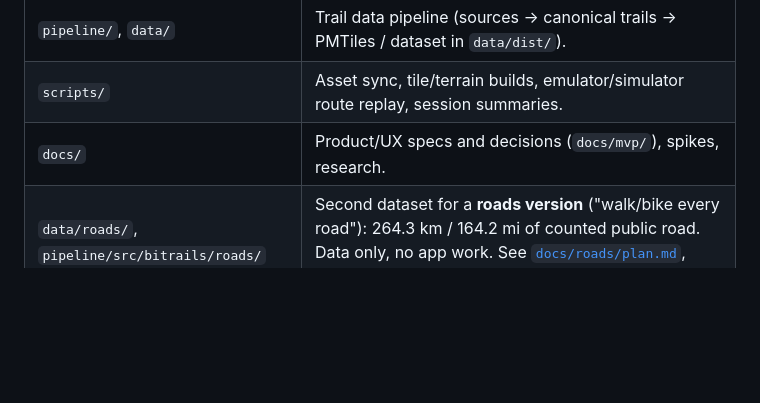
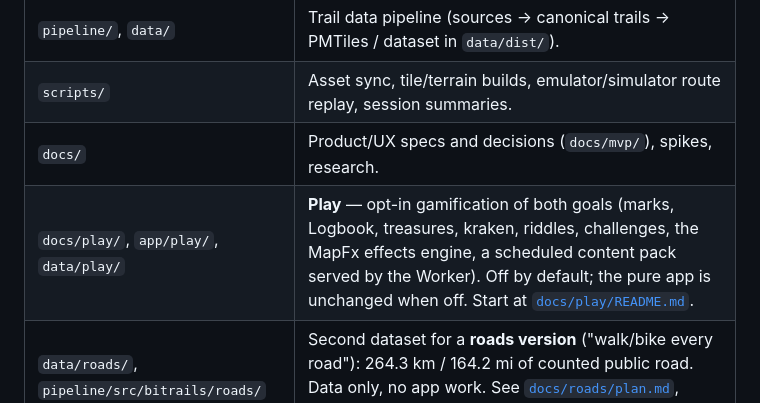
Before and after one commit to SloopWorks/bainbridge-trails, a Markdown page: README.md, the part around the change. Drawn GitHub-style; blank space fills up the shorter version.

```diff
--- a/README.md
+++ b/README.md
@@ -10,6 +10,7 @@ trail sections you cover, and tracks completion per trail and for the whole isla
 | `pipeline/`, `data/` | Trail data pipeline (sources → canonical trails → PMTiles / dataset in `data/dist/`). |
 | `scripts/` | Asset sync, tile/terrain builds, emulator/simulator route replay, session summaries. |
 | `docs/` | Product/UX specs and decisions (`docs/mvp/`), spikes, research. |
+| `docs/play/`, `app/play/`, `data/play/` | **Play** — opt-in gamification of both goals (marks, Logbook, treasures, kraken, riddles, challenges, the MapFx effects engine, a scheduled content pack served by the Worker). Off by default; the pure app is unchanged when off. Start at [`docs/play/README.md`](docs/play/README.md). |
 | `data/roads/`, `pipeline/src/bitrails/roads/` | Second dataset for a **roads version** ("walk/bike every road"): 264.3 km / 164.2 mi of counted public road. Data only, no app work. See [`docs/roads/plan.md`](docs/roads/plan.md), [`docs/roads/data-spec.md`](docs/roads/data-spec.md). |
 
 ## MVP status
```
Also changed, not shown: docs/play/README.md (+4 -0 lines).
